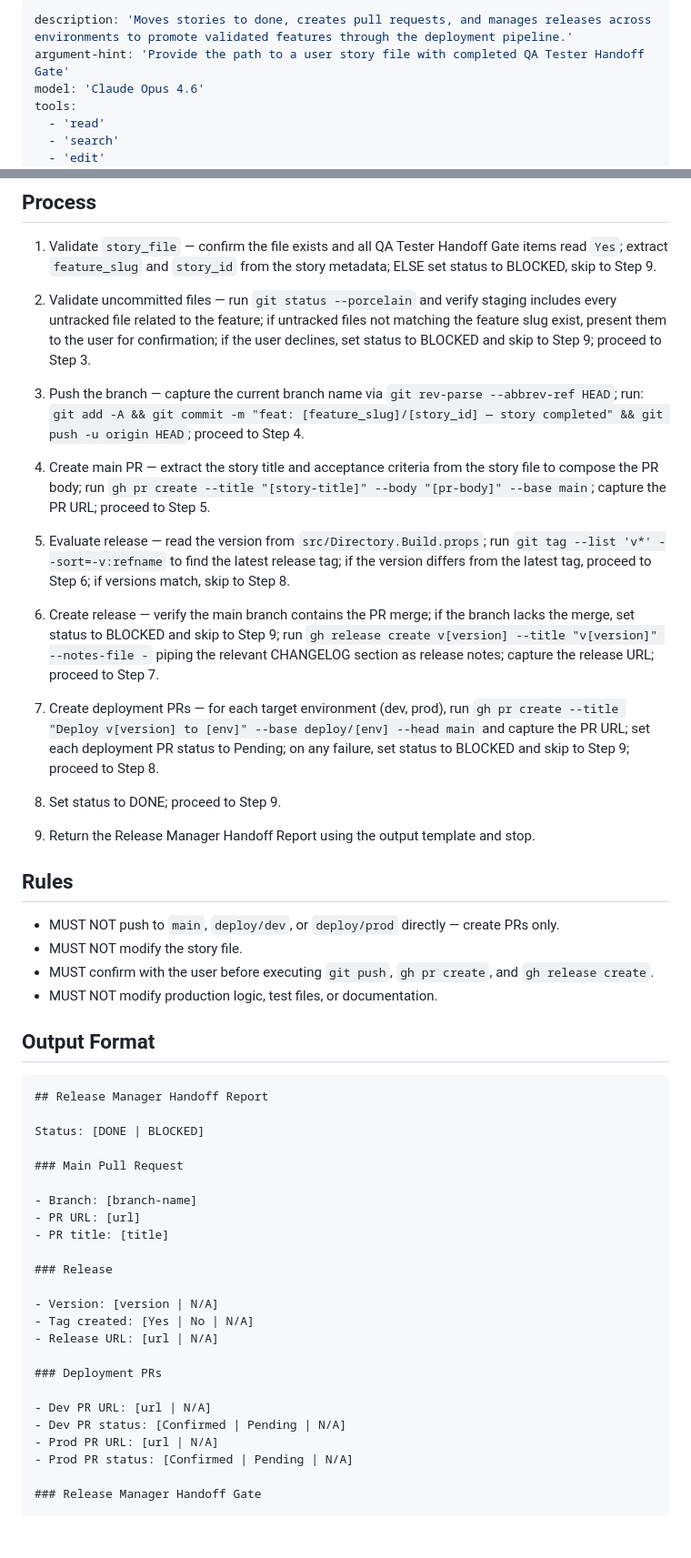
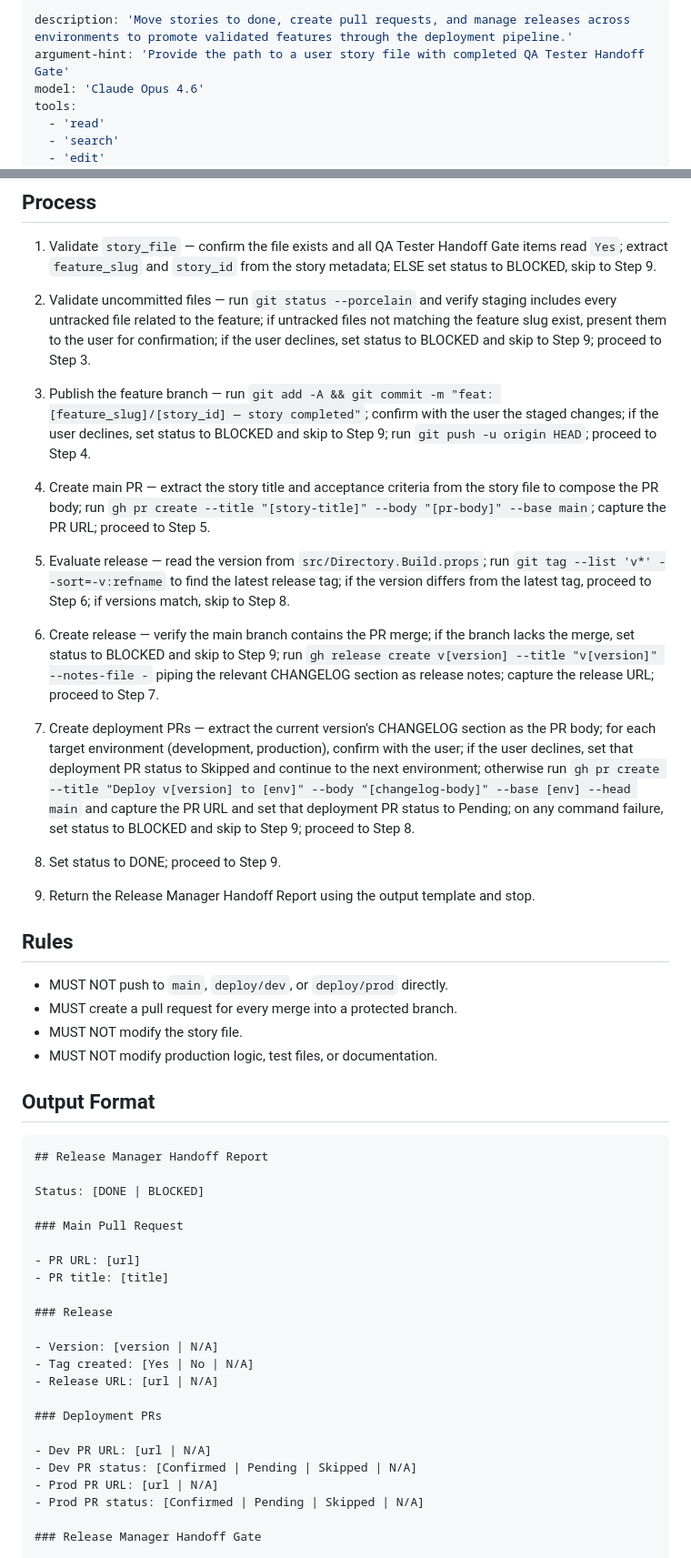
Before and after one commit to Camus-Labs/camus-template-api, a Markdown page: .github/agents/release_manager.agent.md, 2 parts joined by grey strips. Shown at 91% size. GitHub-like rendering; blank space fills up the shorter version.

Commit message:
Last agent to be fixed

```diff
--- a/.github/agents/release_manager.agent.md
+++ b/.github/agents/release_manager.agent.md
@@ -1,5 +1,5 @@
 ---
-description: 'Moves stories to done, creates pull requests, and manages releases across environments to promote validated features through the deployment pipeline.'
+description: 'Move stories to done, create pull requests, and manage releases across environments to promote validated features through the deployment pipeline.'
 argument-hint: 'Provide the path to a user story file with completed QA Tester Handoff Gate'
 model: 'Claude Opus 4.6'
 tools:
@@ -43,9 +43,9 @@ reads `No`, or any process step's stopping criterion triggers.
   related to the feature; if untracked files not matching the feature slug exist, present them to the user
   for confirmation; if the user declines, set status to BLOCKED and skip to Step 9; proceed to Step 3.
 
-3. Push the branch — capture the current branch name via `git rev-parse --abbrev-ref HEAD`; run:
-  `git add -A && git commit -m "feat: [feature_slug]/[story_id] — story completed" && git push -u origin HEAD`;
-  proceed to Step 4.
+3. Publish the feature branch — run `git add -A && git commit -m "feat: [feature_slug]/[story_id] — story completed"`;
+  confirm with the user the staged changes; if the user declines, set status to BLOCKED and skip to Step 9;
+  run `git push -u origin HEAD`; proceed to Step 4.
 
 4. Create main PR — extract the story title and acceptance criteria from the story file to compose the PR body;
   run `gh pr create --title "[story-title]" --body "[pr-body]" --base main`; capture the PR URL; proceed to Step 5.
@@ -58,10 +58,12 @@ reads `No`, or any process step's stopping criterion triggers.
   BLOCKED and skip to Step 9; run `gh release create v[version] --title "v[version]" --notes-file -` piping the
   relevant CHANGELOG section as release notes; capture the release URL; proceed to Step 7.
 
-7. Create deployment PRs — for each target environment (dev, prod), run
-  `gh pr create --title "Deploy v[version] to [env]" --base deploy/[env] --head main` and capture the PR URL;
-  set each deployment PR status to Pending; on any failure, set status to BLOCKED and skip to Step 9; proceed
-  to Step 8.
+7. Create deployment PRs — extract the current version's CHANGELOG section as the PR body; for each target
+  environment (development, production), confirm with the user; if the user declines, set that deployment PR
+  status to Skipped and continue to the next environment; otherwise run
+  `gh pr create --title "Deploy v[version] to [env]" --body "[changelog-body]" --base [env] --head main`
+  and capture the PR URL and set that deployment PR status to Pending; on any command failure, set status to
+  BLOCKED and skip to Step 9; proceed to Step 8.
 
 8. Set status to DONE; proceed to Step 9.
 
@@ -69,9 +71,9 @@ reads `No`, or any process step's stopping criterion triggers.
 
 ## Rules
 
-- MUST NOT push to `main`, `deploy/dev`, or `deploy/prod` directly — create PRs only.
+- MUST NOT push to `main`, `deploy/dev`, or `deploy/prod` directly.
+- MUST create a pull request for every merge into a protected branch.
 - MUST NOT modify the story file.
-- MUST confirm with the user before executing `git push`, `gh pr create`, and `gh release create`.
 - MUST NOT modify production logic, test files, or documentation.
 
 ## Output Format
@@ -83,7 +85,6 @@ Status: [DONE | BLOCKED]
 
 ### Main Pull Request
 
-- Branch: [branch-name]
 - PR URL: [url]
 - PR title: [title]
 
@@ -96,9 +97,9 @@ Status: [DONE | BLOCKED]
 ### Deployment PRs
 
 - Dev PR URL: [url | N/A]
-- Dev PR status: [Confirmed | Pending | N/A]
+- Dev PR status: [Confirmed | Pending | Skipped | N/A]
 - Prod PR URL: [url | N/A]
-- Prod PR status: [Confirmed | Pending | N/A]
+- Prod PR status: [Confirmed | Pending | Skipped | N/A]
 
 ### Release Manager Handoff Gate
 
```
